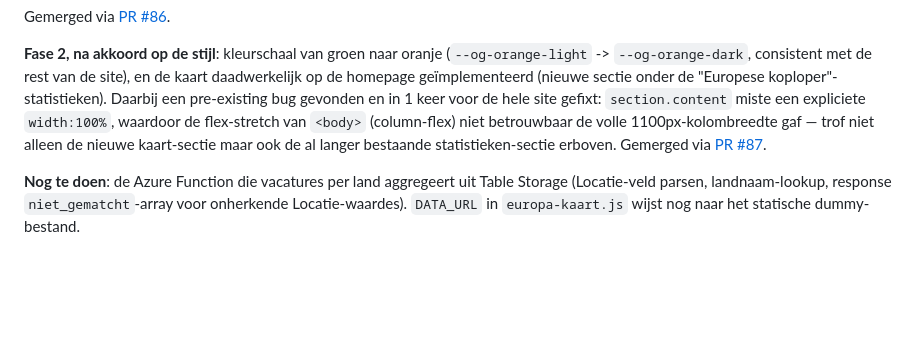
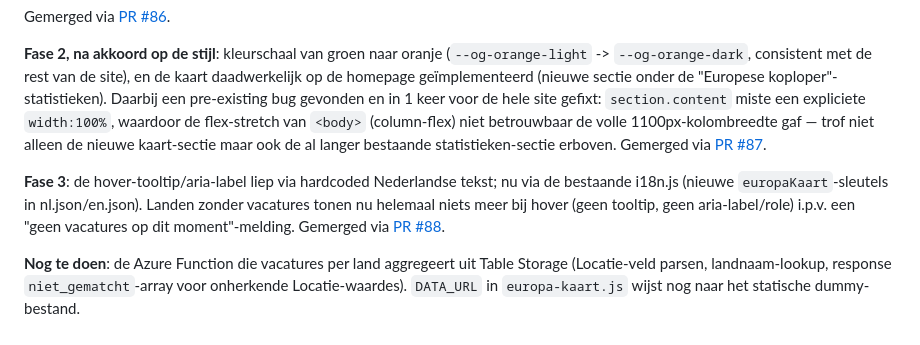
Before and after one commit to woutervisser-og/werkenbij-vacatures-site, a Markdown page: VOORTGANG.md, the part around the change. Drawn GitHub-style; blank space fills up the shorter version.

Commit message:
VOORTGANG.md: PR #88 gelogd (Europa-kaart fase 3)
Co-Authored-By: Claude Sonnet 5 <noreply@anthropic.com>
Claude-Session: https://claude.ai/code/session_018kJtFqqkXxqpgZPiZ7eRrs

```diff
--- a/VOORTGANG.md
+++ b/VOORTGANG.md
@@ -1683,6 +1683,13 @@ flex-stretch van `<body>` (column-flex) niet betrouwbaar de volle
 ook de al langer bestaande statistieken-sectie erboven. Gemerged via
 [PR #87](https://github.com/woutervisser-og/werkenbij-vacatures-site/pull/87).
 
+**Fase 3**: de hover-tooltip/aria-label liep via hardcoded Nederlandse
+tekst; nu via de bestaande i18n.js (nieuwe `europaKaart`-sleutels in
+nl.json/en.json). Landen zonder vacatures tonen nu helemaal niets meer
+bij hover (geen tooltip, geen aria-label/role) i.p.v. een "geen
+vacatures op dit moment"-melding. Gemerged via
+[PR #88](https://github.com/woutervisser-og/werkenbij-vacatures-site/pull/88).
+
 **Nog te doen**: de Azure Function die vacatures per land aggregeert
 uit Table Storage (Locatie-veld parsen, landnaam-lookup, response
 `niet_gematcht`-array voor onherkende Locatie-waardes). `DATA_URL` in
```
